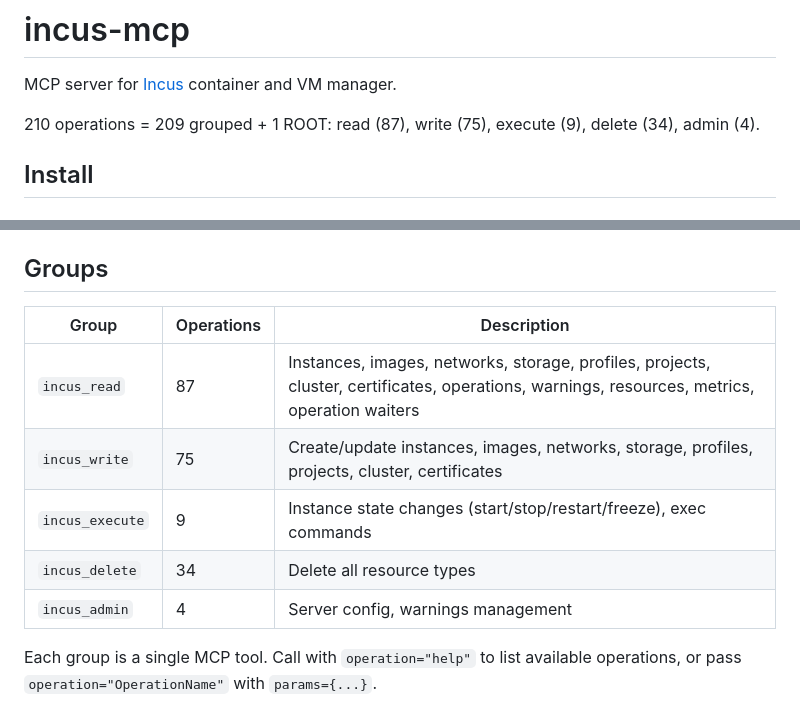
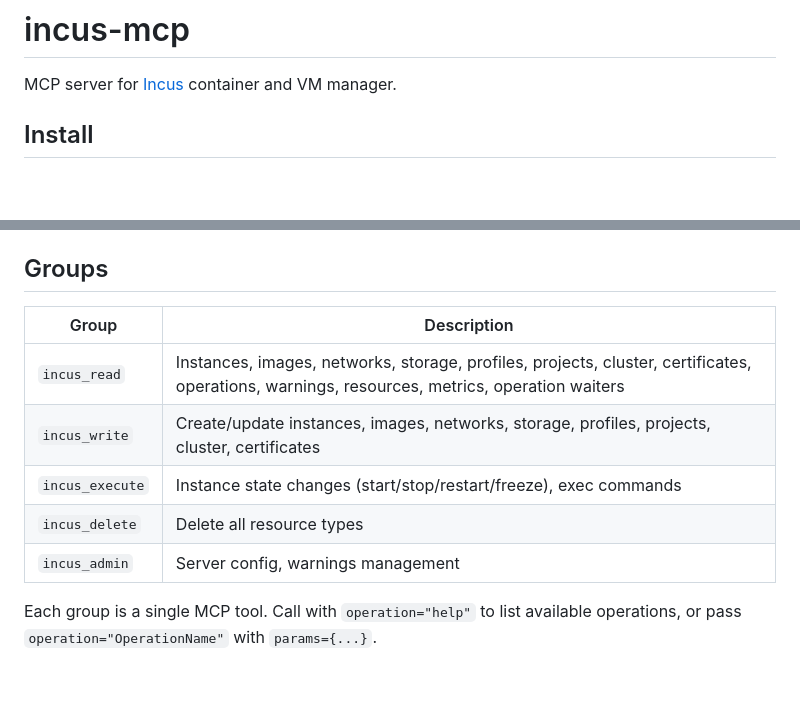
Before and after one commit to nikitatsym/incus-mcp, a Markdown page: README.md, 2 parts joined by grey strips. Rendered like a GitHub page; blank space fills up the shorter version.

Commit message:
drop operation counts from README and SPEC

```diff
--- a/README.md
+++ b/README.md
@@ -1,8 +1,6 @@
 # incus-mcp
 
 MCP server for [Incus](https://linuxcontainers.org/incus/) container and VM manager.
-
-210 operations = 209 grouped + 1 ROOT: read (87), write (75), execute (9), delete (34), admin (4).
 
 ## Install
 
@@ -84,13 +82,13 @@ Either transport refuses to start on a bad credential: `main()` calls `IncusClie
 
 ## Groups
 
-| Group | Operations | Description |
-|---|---|---|
-| `incus_read` | 87 | Instances, images, networks, storage, profiles, projects, cluster, certificates, operations, warnings, resources, metrics, operation waiters |
-| `incus_write` | 75 | Create/update instances, images, networks, storage, profiles, projects, cluster, certificates |
-| `incus_execute` | 9 | Instance state changes (start/stop/restart/freeze), exec commands |
-| `incus_delete` | 34 | Delete all resource types |
-| `incus_admin` | 4 | Server config, warnings management |
+| Group | Description |
+|---|---|
+| `incus_read` | Instances, images, networks, storage, profiles, projects, cluster, certificates, operations, warnings, resources, metrics, operation waiters |
+| `incus_write` | Create/update instances, images, networks, storage, profiles, projects, cluster, certificates |
+| `incus_execute` | Instance state changes (start/stop/restart/freeze), exec commands |
+| `incus_delete` | Delete all resource types |
+| `incus_admin` | Server config, warnings management |
 
 Each group is a single MCP tool. Call with `operation="help"` to list available operations, or pass `operation="OperationName"` with `params={...}`.
 
```
Also changed, not shown: SPEC.md (+1 -1 lines).
